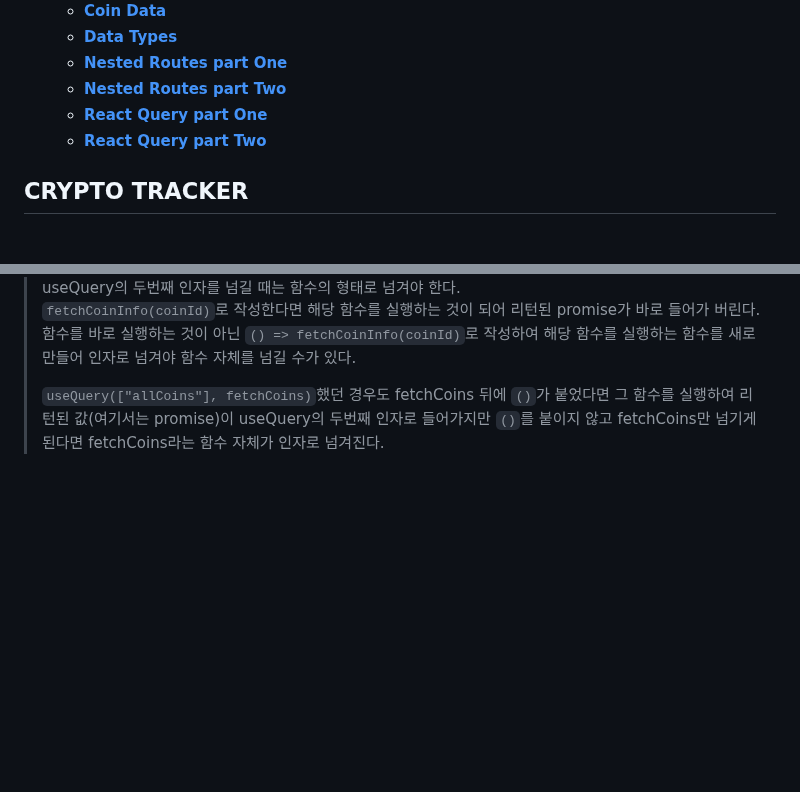
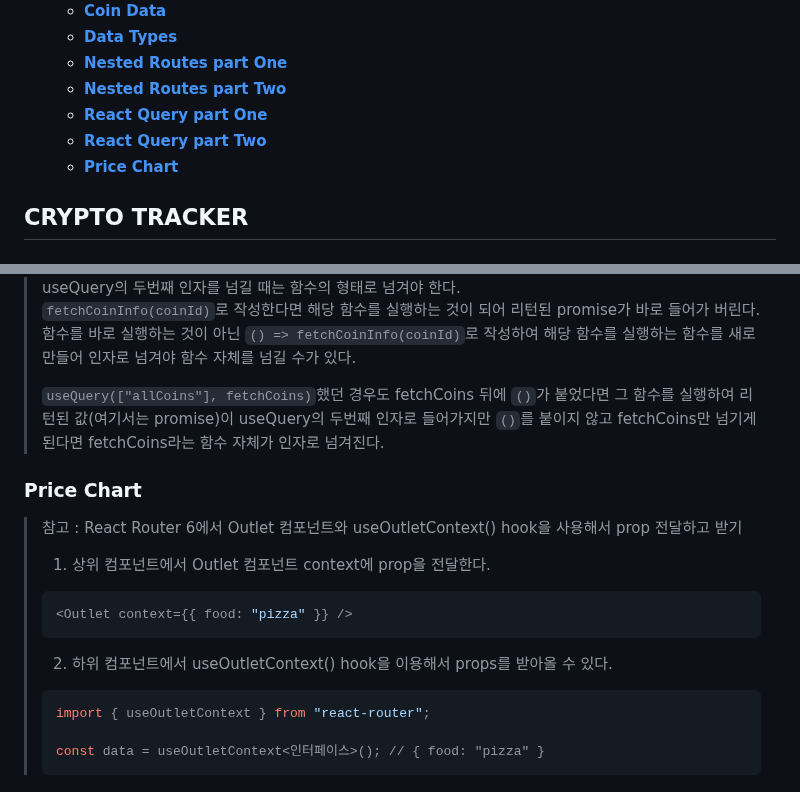
Before and after one commit to haeyonghahn/react-masterclass, a Markdown page: README.md, 2 parts joined by grey strips. Drawn GitHub-style; blank space fills up the shorter version.

````diff
--- a/README.md
+++ b/README.md
@@ -13,6 +13,7 @@
     * **[Nested Routes part Two](#nested-routes-part-two)**
     * **[React Query part One](#react-query-part-one)**
     * **[React Query part Two](#react-query-part-two)**
+    * **[Price Chart](#price-chart)**
 
 ## CRYPTO TRACKER
 ### Setup
@@ -369,3 +370,16 @@ function Coin() {
 >
 > `useQuery(["allCoins"], fetchCoins)`했던 경우도 fetchCoins 뒤에 `()`가 붙었다면 그 함수를 실행하여 리턴된 값(여기서는 promise)이 useQuery의 두번째 인자로 들어가지만
 > `()`를 붙이지 않고 fetchCoins만 넘기게 된다면 fetchCoins라는 함수 자체가 인자로 넘겨진다.
+
+### Price Chart
+> 참고 : React Router 6에서 Outlet 컴포넌트와 useOutletContext() hook을 사용해서 prop 전달하고 받기
+> 1. 상위 컴포넌트에서 Outlet 컴포넌트 context에 prop을 전달한다.
+> ```javascript
+> <Outlet context={{ food: "pizza" }} />
+> ```
+> 2. 하위 컴포넌트에서 useOutletContext() hook을 이용해서 props를 받아올 수 있다.
+> ```javascript
+> import { useOutletContext } from "react-router";
+>
+> const data = useOutletContext<인터페이스>(); // { food: "pizza" }
+> ```
````
